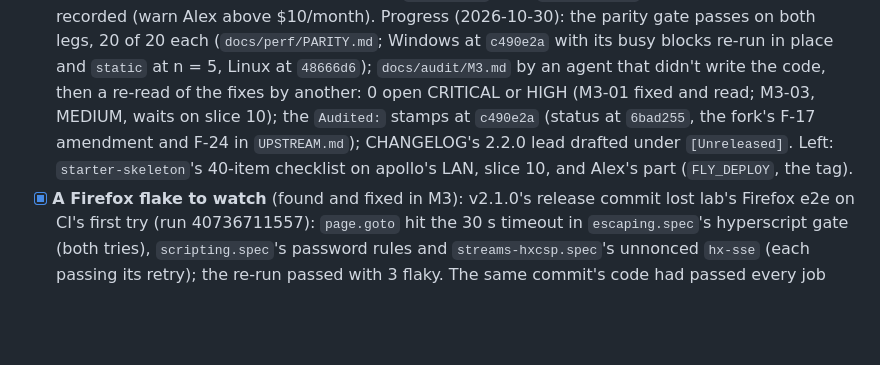
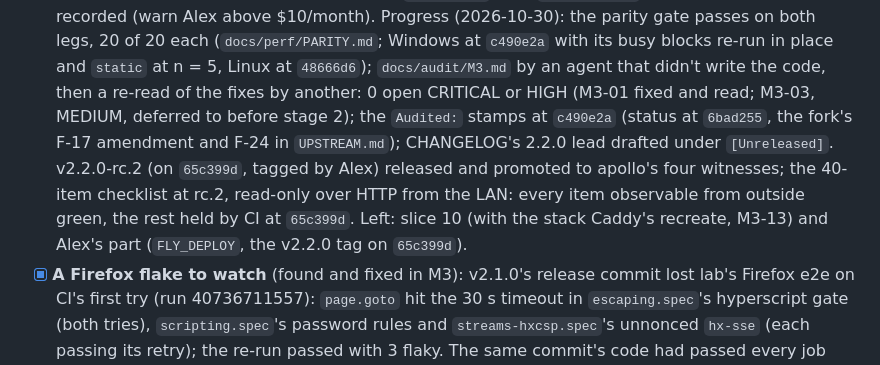
Before and after one commit to alexh95/odin-htmx-skeleton, a Markdown page: TODO.md, the part around the change. GitHub-like rendering; blank space fills up the shorter version.

Commit message:
docs(todo): rc.2 released and promoted, the checklist at rc.2
Co-Authored-By: Claude Opus 5.5 <noreply@anthropic.com>

```diff
--- a/TODO.md
+++ b/TODO.md
@@ -228,9 +228,12 @@ off until Alex sets it before the v2.2.0 tag.
       Progress (2026-10-30): the parity gate passes on both legs, 20 of 20 each (`docs/perf/PARITY.md`; Windows at
       `c490e2a` with its busy blocks re-run in place and `static` at n = 5, Linux at `48666d6`); `docs/audit/M3.md`
       by an agent that didn't write the code, then a re-read of the fixes by another: 0 open CRITICAL or HIGH (M3-01
-      fixed and read; M3-03, MEDIUM, waits on slice 10); the `Audited:` stamps at `c490e2a` (status at `6bad255`, the
-      fork's F-17 amendment and F-24 in `UPSTREAM.md`); CHANGELOG's 2.2.0 lead drafted under `[Unreleased]`. Left:
-      `starter-skeleton`'s 40-item checklist on apollo's LAN, slice 10, and Alex's part (`FLY_DEPLOY`, the tag).
+      fixed and read; M3-03, MEDIUM, deferred to before stage 2); the `Audited:` stamps at `c490e2a` (status at
+      `6bad255`, the fork's F-17 amendment and F-24 in `UPSTREAM.md`); CHANGELOG's 2.2.0 lead drafted under
+      `[Unreleased]`. v2.2.0-rc.2 (on `65c399d`, tagged by Alex) released and promoted to apollo's four witnesses; the
+      40-item checklist at rc.2, read-only over HTTP from the LAN: every item observable from outside green, the rest
+      held by CI at `65c399d`. Left: slice 10 (with the stack Caddy's recreate, M3-13) and Alex's part
+      (`FLY_DEPLOY`, the v2.2.0 tag on `65c399d`).
 - [x] **A Firefox flake to watch** (found and fixed in M3): v2.1.0's release commit lost lab's Firefox e2e on CI's first try (run 40736711557):
       `page.goto` hit the 30 s timeout in `escaping.spec`'s hyperscript gate (both tries), `scripting.spec`'s password
       rules and `streams-hxcsp.spec`'s unnonced `hx-sse` (each passing its retry); the re-run passed with 3 flaky. The
```
